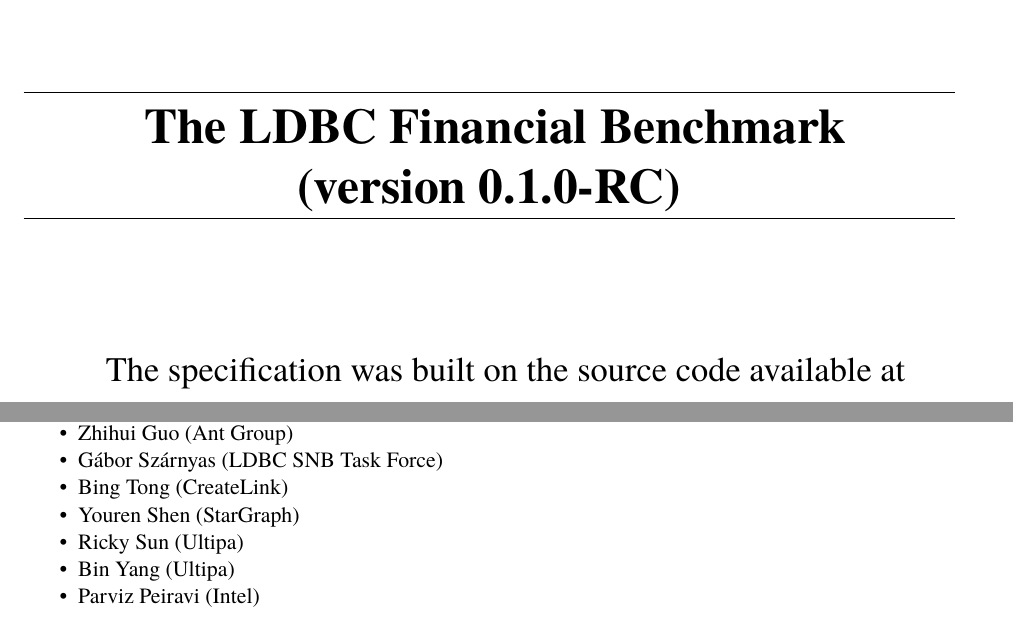
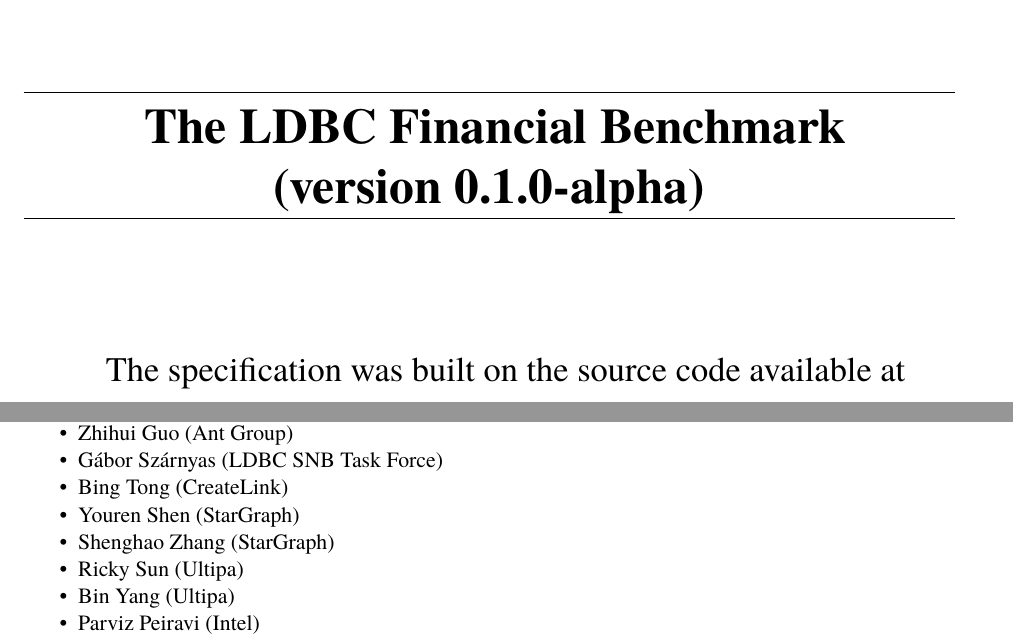
Before and after one commit to ldbc/ldbc_finbench_docs, a LaTeX thesis (ldbc-finbench-specification.tex, which reads acknowledgements.tex, ldbc.cls): two parts of pages 1 and 6 of 45, joined at a grey line, cut so that both start at the same text. Compiled offline with pdfLaTeX.

Commit message:
update version and add shenghao to thanklist

```diff
--- a/acknowledgements.tex
+++ b/acknowledgements.tex
@@ -29,6 +29,7 @@
   \item Gábor Szárnyas (LDBC SNB Task Force)
   \item Bing Tong (CreateLink)
   \item Youren Shen (StarGraph)
+  \item Shenghao Zhang (StarGraph)
   \item Ricky Sun (Ultipa)
   \item Bin Yang (Ultipa)
   \item Parviz Peiravi (Intel)
--- a/ldbc.cls
+++ b/ldbc.cls
@@ -137,7 +137,7 @@
 
 % Header setup
 
-\newcommand{\ldbcfinbenchdocversion}{0.1.0-RC}
+\newcommand{\ldbcfinbenchdocversion}{0.1.0-alpha}
 \newcommand{\ldbcfinbenchdoctitle}{The LDBC Financial Benchmark -- version \ldbcfinbenchdocversion}
 \delName{The LDBC Financial Benchmark \\ (version \ldbcfinbenchdocversion)}
 
```
